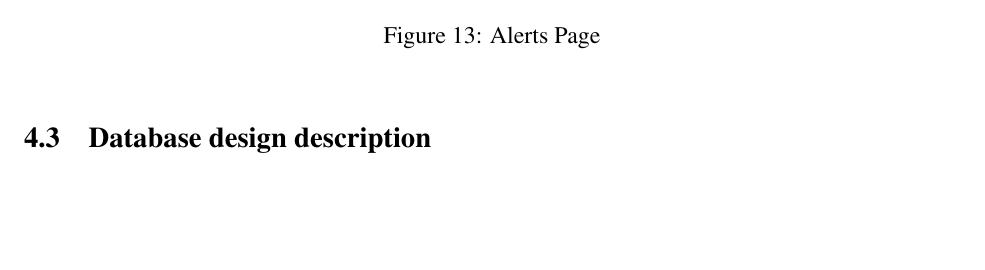
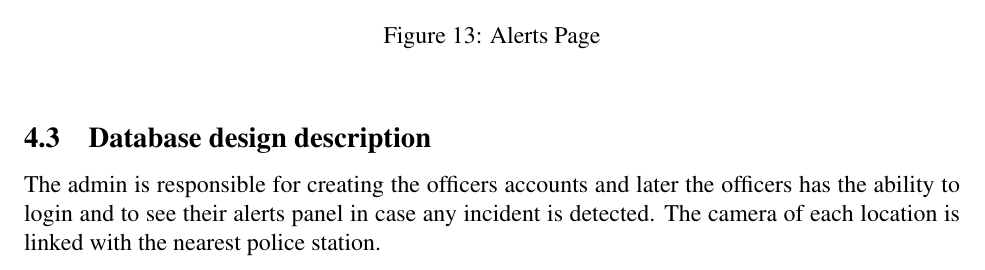
Before and after one commit to SandraFW/intelligent-Surveillance-for-smart-cities, a LaTeX paper (SDD/main.tex): part of page 27 of 34, cut so that both start at the same text, the shorter picture padded with empty space. Compiled offline with pdfLaTeX.

Commit message:
Update main.tex

```diff
--- a/SDD/main.tex
+++ b/SDD/main.tex
@@ -975,6 +975,9 @@
   \label{fig:2}
    \caption{data base}
 \end{figure}
+The admin is responsible for creating the officers accounts and later the officers has the ability to login and to see their alerts panel in case any incident is detected.
+The camera of each location is linked with the nearest police station.
+\FloatBarrier
 \FloatBarrier
 
 \section{Human Interface Design}
```
